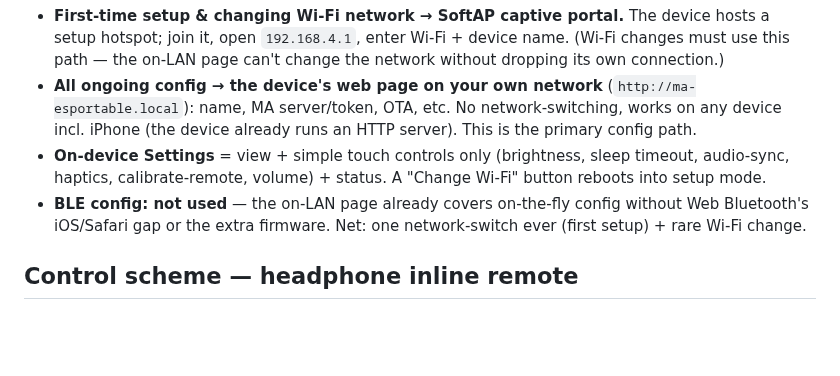
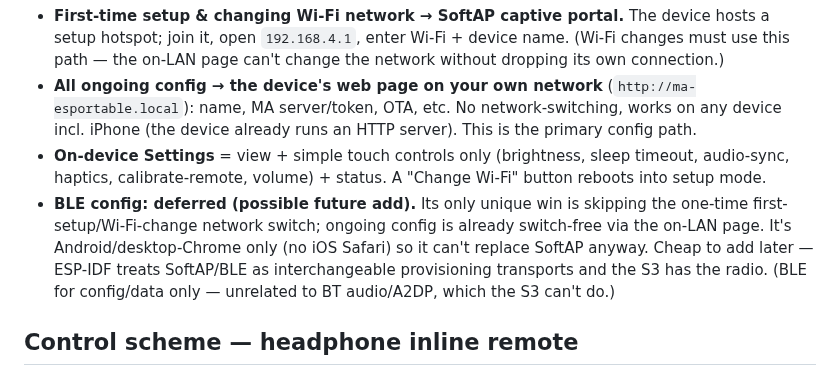
Before and after one commit to Jesstr8803/MA-ESPortable, a Markdown page: README.md, the part around the change. Rendered like a GitHub page; blank space fills up the shorter version.

Commit message:
docs: BLE config = deferred (not rejected), cheap future add
Recommendation: SoftAP first-setup + on-LAN page for v1; defer BLE. BLE only
saves the one-time setup network-switch, is Android/desktop-Chrome only (no
iOS), and duplicates the on-LAN page - not worth a 3rd transport for v1. But
it's a cheap later add (ESP-IDF SoftAP/BLE interchangeable transports; S3 has
the radio) and sensible for an Android user. BLE=config/data only, not audio.

Co-Authored-By: Claude Opus 4.8 <noreply@anthropic.com>

```diff
--- a/README.md
+++ b/README.md
@@ -209,8 +209,11 @@ No text entry on the 20 mm screen — config happens off-device:
   already runs an HTTP server). This is the primary config path.
 - **On-device Settings** = view + simple touch controls only (brightness, sleep timeout, audio-sync,
   haptics, calibrate-remote, volume) + status. A "Change Wi-Fi" button reboots into setup mode.
-- **BLE config: not used** — the on-LAN page already covers on-the-fly config without Web Bluetooth's
-  iOS/Safari gap or the extra firmware. Net: one network-switch ever (first setup) + rare Wi-Fi change.
+- **BLE config: deferred (possible future add).** Its only unique win is skipping the one-time
+  first-setup/Wi-Fi-change network switch; ongoing config is already switch-free via the on-LAN page.
+  It's Android/desktop-Chrome only (no iOS Safari) so it can't replace SoftAP anyway. Cheap to add
+  later — ESP-IDF treats SoftAP/BLE as interchangeable provisioning transports and the S3 has the
+  radio. (BLE for config/data only — unrelated to BT audio/A2DP, which the S3 can't do.)
 
 ## Control scheme — headphone inline remote
 
```
